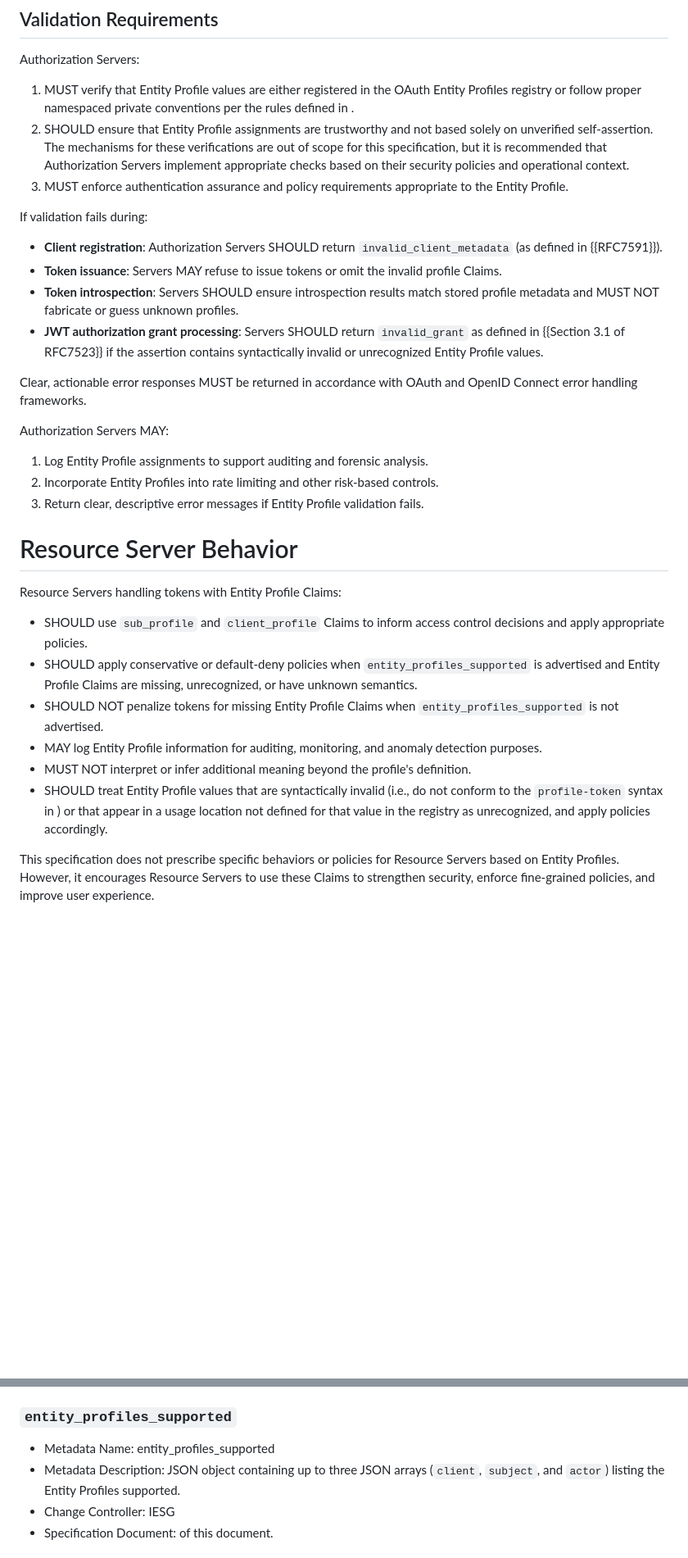
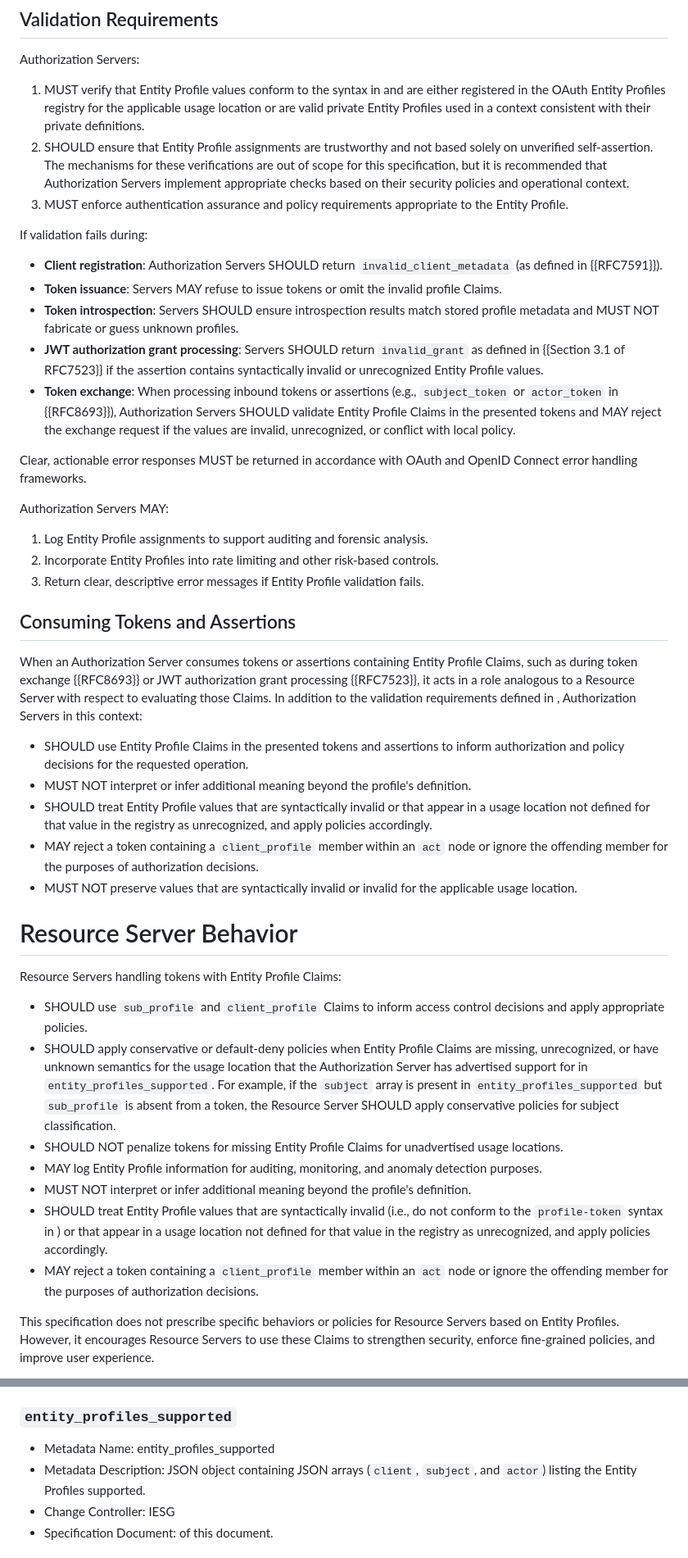
Before and after one commit to Sreyanth/draft-mora-oauth-entity-profiles, a Markdown page: draft-mora-oauth-entity-profiles.md, 2 parts joined by grey strips. Shown at 82% size. GitHub-like rendering; blank space fills up the shorter version.

```diff
--- a/draft-mora-oauth-entity-profiles.md
+++ b/draft-mora-oauth-entity-profiles.md
@@ -395,7 +401,7 @@ Authorization Servers implementing this specification:
 
 Authorization Servers:
 
-1. MUST verify that Entity Profile values are either registered in the OAuth Entity Profiles registry or follow proper namespaced private conventions per the rules defined in [](#representation-in-token-claims-and-metadata).
+1. MUST verify that Entity Profile values conform to the syntax in [](#representation-in-token-claims-and-metadata) and are either registered in the OAuth Entity Profiles registry for the applicable usage location or are valid private Entity Profiles used in a context consistent with their private definitions.
 2. SHOULD ensure that Entity Profile assignments are trustworthy and not based solely on unverified self-assertion. The mechanisms for these verifications are out of scope for this specification, but it is recommended that Authorization Servers implement appropriate checks based on their security policies and operational context.
 3. MUST enforce authentication assurance and policy requirements appropriate to the Entity Profile.
 
@@ -405,6 +411,7 @@ If validation fails during:
 - **Token issuance**: Servers MAY refuse to issue tokens or omit the invalid profile Claims.
 - **Token introspection**: Servers SHOULD ensure introspection results match stored profile metadata and MUST NOT fabricate or guess unknown profiles.
 - **JWT authorization grant processing**: Servers SHOULD return `invalid_grant` as defined in {{Section 3.1 of RFC7523}} if the assertion contains syntactically invalid or unrecognized Entity Profile values.
+- **Token exchange**: When processing inbound tokens or assertions (e.g., `subject_token` or `actor_token` in {{RFC8693}}), Authorization Servers SHOULD validate Entity Profile Claims in the presented tokens and MAY reject the exchange request if the values are invalid, unrecognized, or conflict with local policy.
 
 Clear, actionable error responses MUST be returned in accordance with OAuth and OpenID Connect error handling frameworks.
 
@@ -414,16 +421,27 @@ Authorization Servers MAY:
 2. Incorporate Entity Profiles into rate limiting and other risk-based controls.
 3. Return clear, descriptive error messages if Entity Profile validation fails.
 
+## Consuming Tokens and Assertions
+
+When an Authorization Server consumes tokens or assertions containing Entity Profile Claims, such as during token exchange {{RFC8693}} or JWT authorization grant processing {{RFC7523}}, it acts in a role analogous to a Resource Server with respect to evaluating those Claims. In addition to the validation requirements defined in [](#validation-requirements), Authorization Servers in this context:
+
+- SHOULD use Entity Profile Claims in the presented tokens and assertions to inform authorization and policy decisions for the requested operation.
+- MUST NOT interpret or infer additional meaning beyond the profile's definition.
+- SHOULD treat Entity Profile values that are syntactically invalid or that appear in a usage location not defined for that value in the registry as unrecognized, and apply policies accordingly.
+- MAY reject a token containing a `client_profile` member within an `act` node or ignore the offending member for the purposes of authorization decisions.
+- MUST NOT preserve values that are syntactically invalid or invalid for the applicable usage location.
+
 # Resource Server Behavior
 
 Resource Servers handling tokens with Entity Profile Claims:
 
 - SHOULD use `sub_profile` and `client_profile` Claims to inform access control decisions and apply appropriate policies.
-- SHOULD apply conservative or default-deny policies when `entity_profiles_supported` is advertised and Entity Profile Claims are missing, unrecognized, or have unknown semantics.
-- SHOULD NOT penalize tokens for missing Entity Profile Claims when `entity_profiles_supported` is not advertised.
+- SHOULD apply conservative or default-deny policies when Entity Profile Claims are missing, unrecognized, or have unknown semantics for the usage location that the Authorization Server has advertised support for in `entity_profiles_supported`. For example, if the `subject` array is present in `entity_profiles_supported` but `sub_profile` is absent from a token, the Resource Server SHOULD apply conservative policies for subject classification.
+- SHOULD NOT penalize tokens for missing Entity Profile Claims for unadvertised usage locations.
 - MAY log Entity Profile information for auditing, monitoring, and anomaly detection purposes.
 - MUST NOT interpret or infer additional meaning beyond the profile's definition.
 - SHOULD treat Entity Profile values that are syntactically invalid (i.e., do not conform to the `profile-token` syntax in [](#representation-in-token-claims-and-metadata)) or that appear in a usage location not defined for that value in the registry as unrecognized, and apply policies accordingly.
+- MAY reject a token containing a `client_profile` member within an `act` node or ignore the offending member for the purposes of authorization decisions.
 
 This specification does not prescribe specific behaviors or policies for Resource Servers based on Entity Profiles. However, it encourages Resource Servers to use these Claims to strengthen security, enforce fine-grained policies, and improve user experience.
 
@@ -686,7 +708,7 @@ IANA is requested to register the following fields in the "OAuth Authorization S
 ### `entity_profiles_supported`
 
 - Metadata Name: entity_profiles_supported
-- Metadata Description: JSON object containing up to three JSON arrays (`client`, `subject`, and `actor`) listing the Entity Profiles supported.
+- Metadata Description: JSON object containing JSON arrays (`client`, `subject`, and `actor`) listing the Entity Profiles supported.
 - Change Controller: IESG
 - Specification Document: [](#authorization-server-metadata) of this document.
 
```
Also changed, not shown: other parts of draft-mora-oauth-entity-profiles.md (+31 -21 lines).
